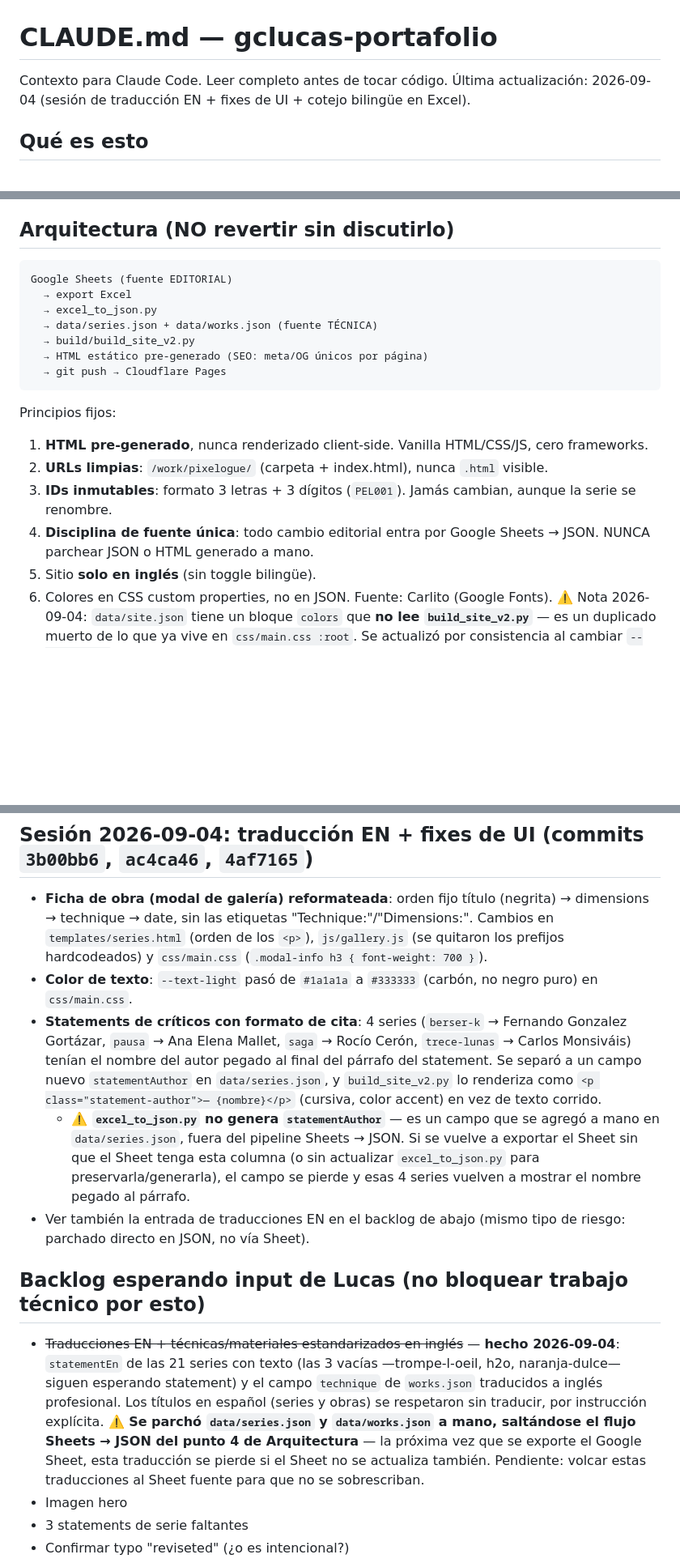
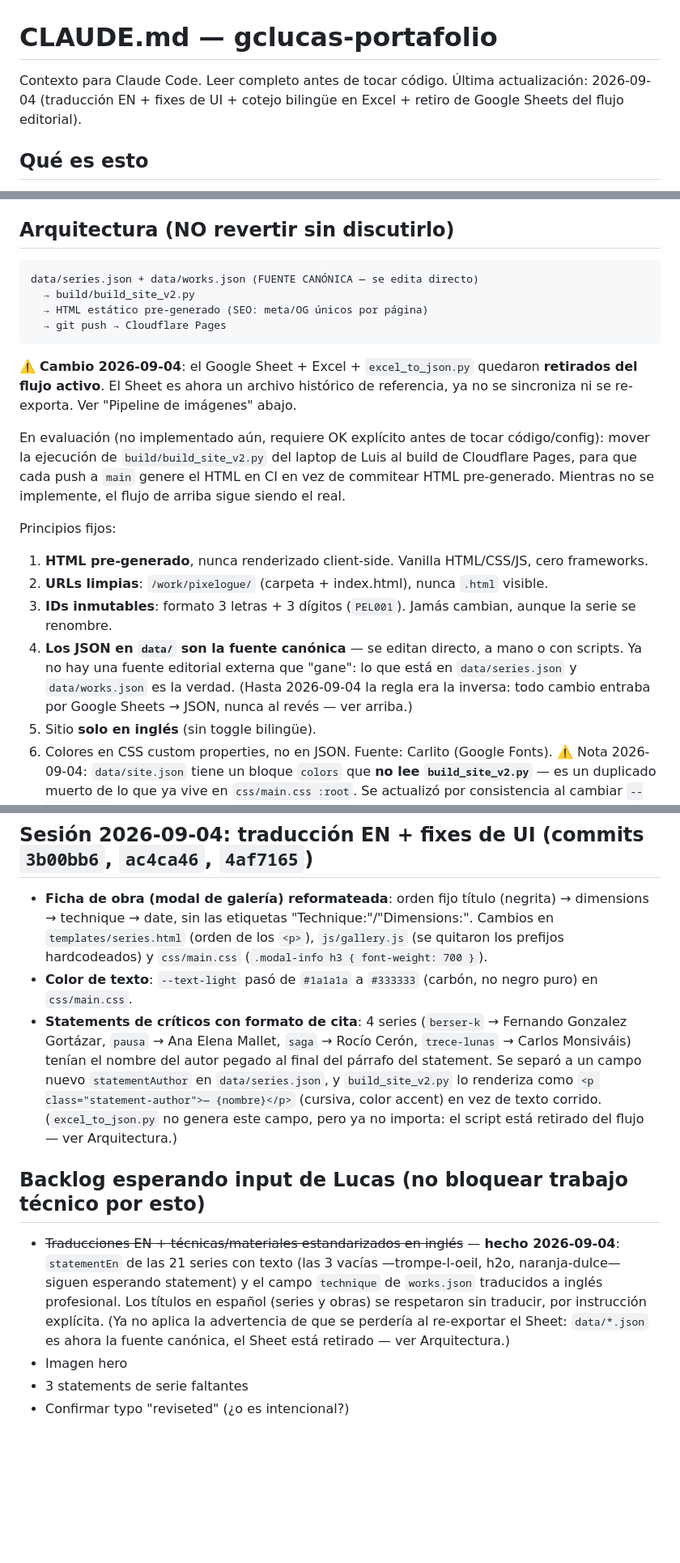
Before and after one commit to thx1131/gclucas-portafolio, a Markdown page: gclucas_traspaso.md, 3 parts joined by grey strips. Shown at 81% size. Rendered like a GitHub page; blank space fills up the shorter version.

Commit message:
docs: retirar Google Sheets del flujo editorial en el traspaso
data/series.json y data/works.json pasan a ser la fuente canónica;
excel_to_json.py queda retirado del flujo activo (se conserva sin
borrar). Se actualiza el diagrama de Arquitectura, el principio 4
(disciplina de fuente única invertida) y se quitan las advertencias de
"se pierde al re-exportar el Sheet" que ya no aplican. Se deja nota de
que la migración del build a CI de Cloudflare Pages está en evaluación,
pendiente de OK.

Co-Authored-By: Claude Sonnet 5 <noreply@anthropic.com>
Claude-Session: https://claude.ai/code/session_01SiWggNXRvNBDUcNedetDi6

````diff
--- a/gclucas_traspaso.md
+++ b/gclucas_traspaso.md
@@ -1,6 +1,6 @@
 # CLAUDE.md — gclucas-portafolio
 
-Contexto para Claude Code. Leer completo antes de tocar código. Última actualización: 2026-09-04 (sesión de traducción EN + fixes de UI + cotejo bilingüe en Excel).
+Contexto para Claude Code. Leer completo antes de tocar código. Última actualización: 2026-09-04 (traducción EN + fixes de UI + cotejo bilingüe en Excel + retiro de Google Sheets del flujo editorial).
 
 ## Qué es esto
 
@@ -16,20 +16,21 @@ Portafolio estático multipágina del artista visual GC Lucas (Lucas de la Garza
 ## Arquitectura (NO revertir sin discutirlo)
 
 ```
-Google Sheets (fuente EDITORIAL)
-  → export Excel
-  → excel_to_json.py
-  → data/series.json + data/works.json (fuente TÉCNICA)
+data/series.json + data/works.json (FUENTE CANÓNICA — se edita directo)
   → build/build_site_v2.py
   → HTML estático pre-generado (SEO: meta/OG únicos por página)
   → git push → Cloudflare Pages
 ```
 
+⚠️ **Cambio 2026-09-04**: el Google Sheet + Excel + `excel_to_json.py` quedaron **retirados del flujo activo**. El Sheet es ahora un archivo histórico de referencia, ya no se sincroniza ni se re-exporta. Ver "Pipeline de imágenes" abajo.
+
+En evaluación (no implementado aún, requiere OK explícito antes de tocar código/config): mover la ejecución de `build/build_site_v2.py` del laptop de Luis al build de Cloudflare Pages, para que cada push a `main` genere el HTML en CI en vez de commitear HTML pre-generado. Mientras no se implemente, el flujo de arriba sigue siendo el real.
+
 Principios fijos:
 1. **HTML pre-generado**, nunca renderizado client-side. Vanilla HTML/CSS/JS, cero frameworks.
 2. **URLs limpias**: `/work/pixelogue/` (carpeta + index.html), nunca `.html` visible.
 3. **IDs inmutables**: formato 3 letras + 3 dígitos (`PEL001`). Jamás cambian, aunque la serie se renombre.
-4. **Disciplina de fuente única**: todo cambio editorial entra por Google Sheets → JSON. NUNCA parchear JSON o HTML generado a mano.
+4. **Los JSON en `data/` son la fuente canónica** — se editan directo, a mano o con scripts. Ya no hay una fuente editorial externa que "gane": lo que está en `data/series.json` y `data/works.json` es la verdad. (Hasta 2026-09-04 la regla era la inversa: todo cambio entraba por Google Sheets → JSON, nunca al revés — ver arriba.)
 5. Sitio **solo en inglés** (sin toggle bilingüe).
 6. Colores en CSS custom properties, no en JSON. Fuente: Carlito (Google Fonts). ⚠️ Nota 2026-09-04: `data/site.json` tiene un bloque `colors` que **no lee `build_site_v2.py`** — es un duplicado muerto de lo que ya vive en `css/main.css :root`. Se actualizó por consistencia al cambiar `--text-light`, pero técnicamente no hace nada; evaluar borrarlo del JSON para no mantener dos fuentes de la misma info.
 
@@ -93,13 +94,11 @@ Estructura (hoja única "En español", 1011 filas, 24 bloques de serie por celda
 
 - **Ficha de obra (modal de galería) reformateada**: orden fijo título (negrita) → dimensions → technique → date, sin las etiquetas "Technique:"/"Dimensions:". Cambios en `templates/series.html` (orden de los `<p>`), `js/gallery.js` (se quitaron los prefijos hardcodeados) y `css/main.css` (`.modal-info h3 { font-weight: 700 }`).
 - **Color de texto**: `--text-light` pasó de `#1a1a1a` a `#333333` (carbón, no negro puro) en `css/main.css`.
-- **Statements de críticos con formato de cita**: 4 series (`berser-k` → Fernando Gonzalez Gortázar, `pausa` → Ana Elena Mallet, `saga` → Rocío Cerón, `trece-lunas` → Carlos Monsiváis) tenían el nombre del autor pegado al final del párrafo del statement. Se separó a un campo nuevo `statementAuthor` en `data/series.json`, y `build_site_v2.py` lo renderiza como `<p class="statement-author">— {nombre}</p>` (cursiva, color accent) en vez de texto corrido.
-  - **⚠️ `excel_to_json.py` no genera `statementAuthor`** — es un campo que se agregó a mano en `data/series.json`, fuera del pipeline Sheets → JSON. Si se vuelve a exportar el Sheet sin que el Sheet tenga esta columna (o sin actualizar `excel_to_json.py` para preservarla/generarla), el campo se pierde y esas 4 series vuelven a mostrar el nombre pegado al párrafo.
-- Ver también la entrada de traducciones EN en el backlog de abajo (mismo tipo de riesgo: parchado directo en JSON, no vía Sheet).
+- **Statements de críticos con formato de cita**: 4 series (`berser-k` → Fernando Gonzalez Gortázar, `pausa` → Ana Elena Mallet, `saga` → Rocío Cerón, `trece-lunas` → Carlos Monsiváis) tenían el nombre del autor pegado al final del párrafo del statement. Se separó a un campo nuevo `statementAuthor` en `data/series.json`, y `build_site_v2.py` lo renderiza como `<p class="statement-author">— {nombre}</p>` (cursiva, color accent) en vez de texto corrido. (`excel_to_json.py` no genera este campo, pero ya no importa: el script está retirado del flujo — ver Arquitectura.)
 
 ## Backlog esperando input de Lucas (no bloquear trabajo técnico por esto)
 
-- ~~Traducciones EN + técnicas/materiales estandarizados en inglés~~ — **hecho 2026-09-04**: `statementEn` de las 21 series con texto (las 3 vacías —trompe-l-oeil, h2o, naranja-dulce— siguen esperando statement) y el campo `technique` de `works.json` traducidos a inglés profesional. Los títulos en español (series y obras) se respetaron sin traducir, por instrucción explícita. **⚠️ Se parchó `data/series.json` y `data/works.json` a mano, saltándose el flujo Sheets → JSON del punto 4 de Arquitectura** — la próxima vez que se exporte el Google Sheet, esta traducción se pierde si el Sheet no se actualiza también. Pendiente: volcar estas traducciones al Sheet fuente para que no se sobrescriban.
+- ~~Traducciones EN + técnicas/materiales estandarizados en inglés~~ — **hecho 2026-09-04**: `statementEn` de las 21 series con texto (las 3 vacías —trompe-l-oeil, h2o, naranja-dulce— siguen esperando statement) y el campo `technique` de `works.json` traducidos a inglés profesional. Los títulos en español (series y obras) se respetaron sin traducir, por instrucción explícita. (Ya no aplica la advertencia de que se perdería al re-exportar el Sheet: `data/*.json` es ahora la fuente canónica, el Sheet está retirado — ver Arquitectura.)
 - Imagen hero
 - 3 statements de serie faltantes
 - Confirmar typo "reviseted" (¿o es intencional?)
````
Also changed, not shown: other parts of gclucas_traspaso.md (+1 -1 lines).
